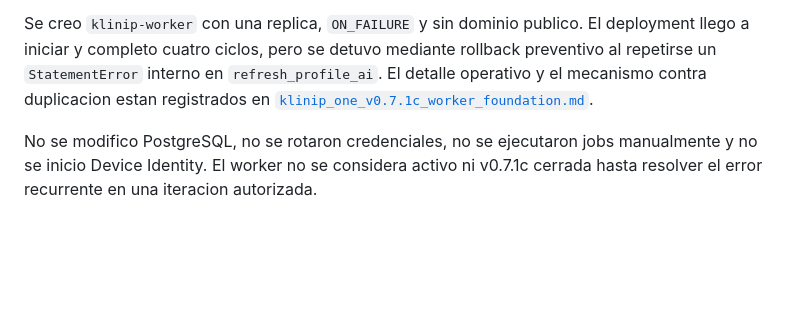
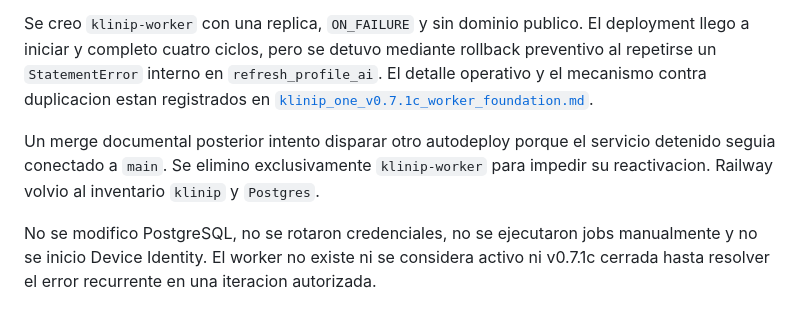
Before and after one commit to Diegogigi/klinip, a Markdown page: docs/integration/klinip_one_v0.7.1_railway_ci.md, the part around the change. GitHub-like rendering; blank space fills up the shorter version.

Commit message:
docs: finalize worker rollback record

```diff
--- a/docs/integration/klinip_one_v0.7.1_railway_ci.md
+++ b/docs/integration/klinip_one_v0.7.1_railway_ci.md
@@ -261,7 +261,12 @@ rollback preventivo al repetirse un `StatementError` interno en
 estan registrados en
 [`klinip_one_v0.7.1c_worker_foundation.md`](./klinip_one_v0.7.1c_worker_foundation.md).
 
+Un merge documental posterior intento disparar otro autodeploy porque el
+servicio detenido seguia conectado a `main`. Se elimino exclusivamente
+`klinip-worker` para impedir su reactivacion. Railway volvio al inventario
+`klinip` y `Postgres`.
+
 No se modifico PostgreSQL, no se rotaron credenciales, no se ejecutaron jobs
-manualmente y no se inicio Device Identity. El worker no se considera activo
+manualmente y no se inicio Device Identity. El worker no existe ni se considera activo
 ni v0.7.1c cerrada hasta resolver el error recurrente en una iteracion
 autorizada.
```
Also changed, not shown: docs/integration/klinip_one_v0.7.1c_worker_foundation.md (+7 -5 lines).
